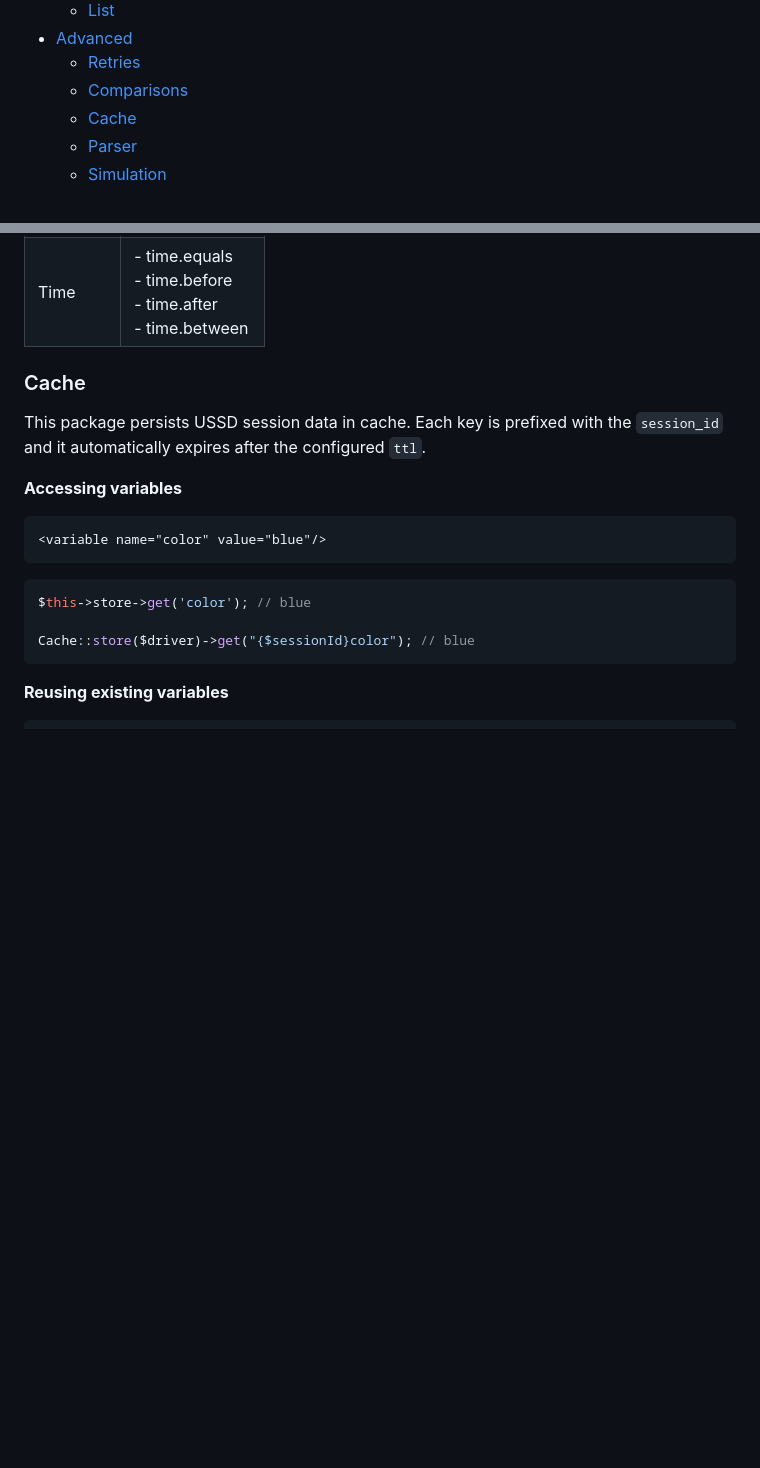
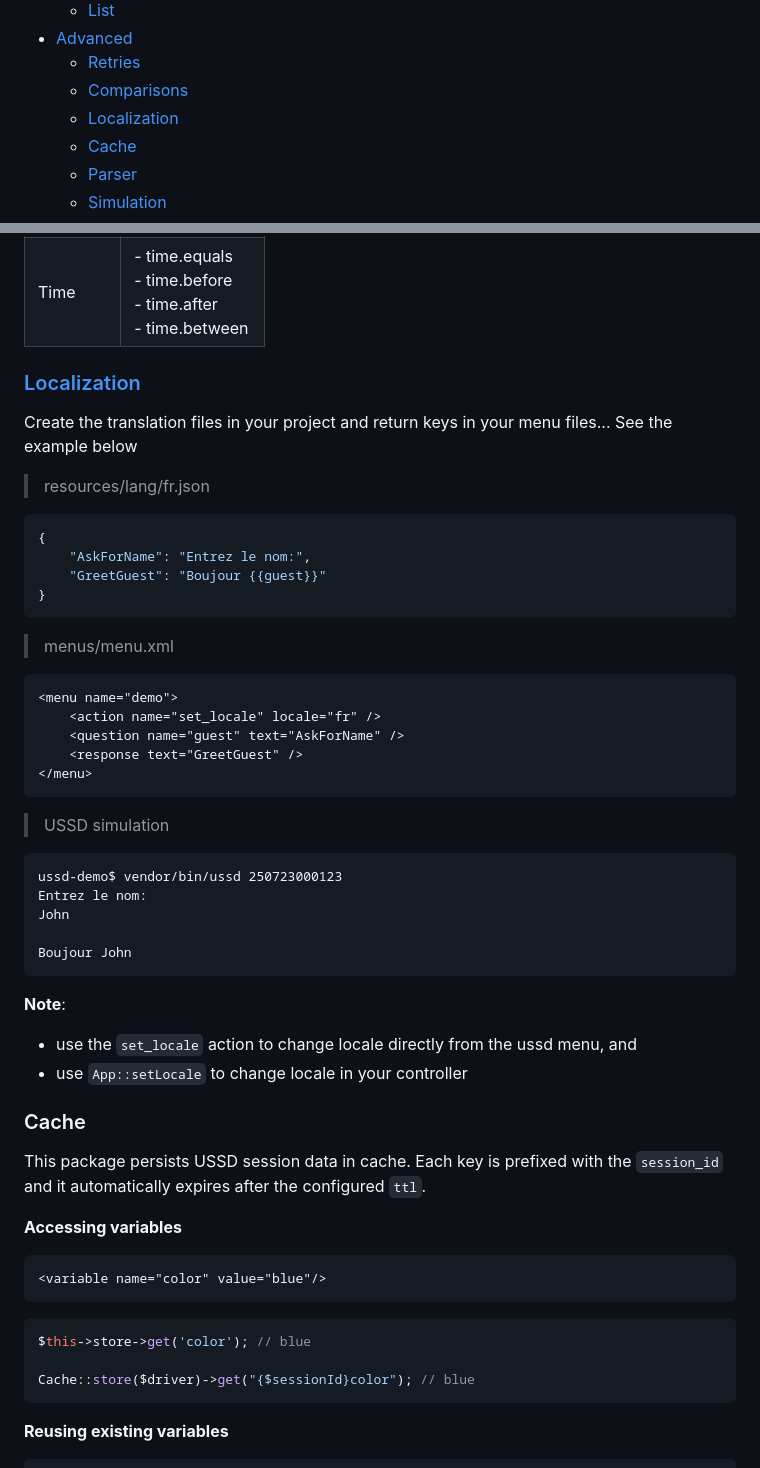
Before and after one commit to mtvbrianking/laravel-ussd, a Markdown page: readme.md, 2 parts joined by grey strips. GitHub-like rendering; blank space fills up the shorter version.

Commit message:
Doc multi-lang support

````diff
--- a/readme.md
+++ b/readme.md
@@ -27,6 +27,7 @@
 - [Advanced](#advanced)
   * [Retries](#retries)
   * [Comparisons](#comparisons)
+  * [Localization](#localization)
   * [Cache](#cache)
   * [Parser](#parser)
   * [Simulation](#simulation)
@@ -488,6 +489,43 @@ Falls back to `eq` if the `cond` is not set or it's unsupported.
 | Dates | - date.equals<br/>- date.before<br/>- date.after<br/>- date.between |
 | Time | - time.equals<br/>- time.before<br/>- time.after<br/>- time.between |
 
+### [Localization](https://laravel.com/docs/11.x/localization)
+
+Create the translation files in your project and return keys in your menu files... See the example below
+
+> resources/lang/fr.json
+
+```json
+{
+    "AskForName": "Entrez le nom:",
+    "GreetGuest": "Boujour {{guest}}"
+}
+```
+
+> menus/menu.xml
+
+```xml
+<menu name="demo">
+    <action name="set_locale" locale="fr" />
+    <question name="guest" text="AskForName" />
+    <response text="GreetGuest" />
+</menu>
+```
+
+> USSD simulation
+
+```
+ussd-demo$ vendor/bin/ussd 250723000123
+Entrez le nom:
+John
+
+Boujour John
+```
+
+**Note**:
+- use the `set_locale` action to change locale directly from the ussd menu, and
+- use `App::setLocale` to change locale in your controller
+
 ### Cache
 
 This package persists USSD session data in cache. Each key is prefixed with the `session_id` and it automatically expires after the configured `ttl`.
````
